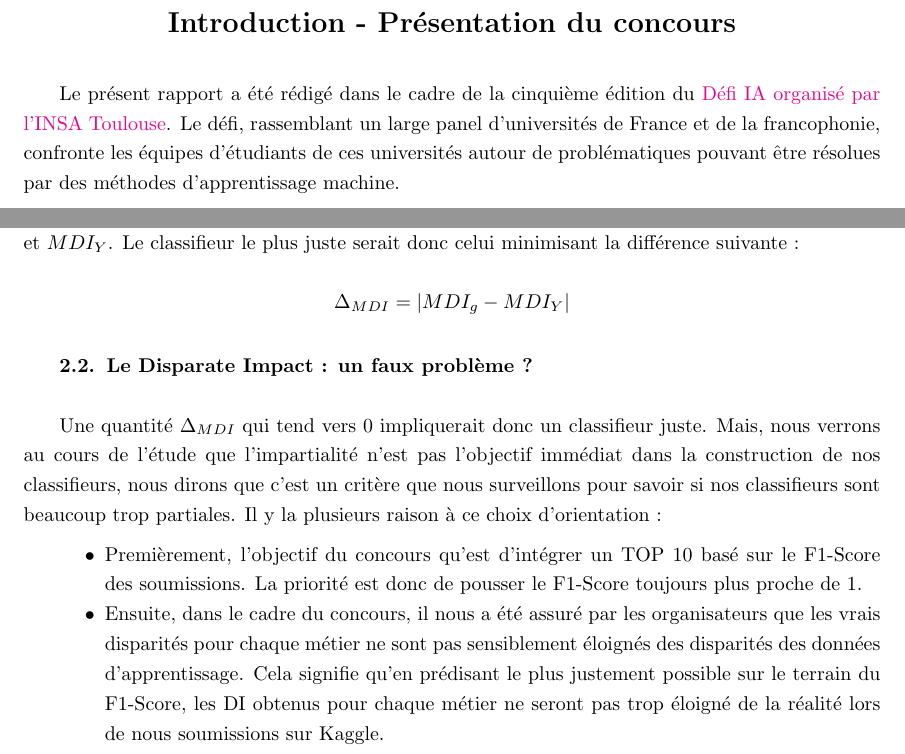
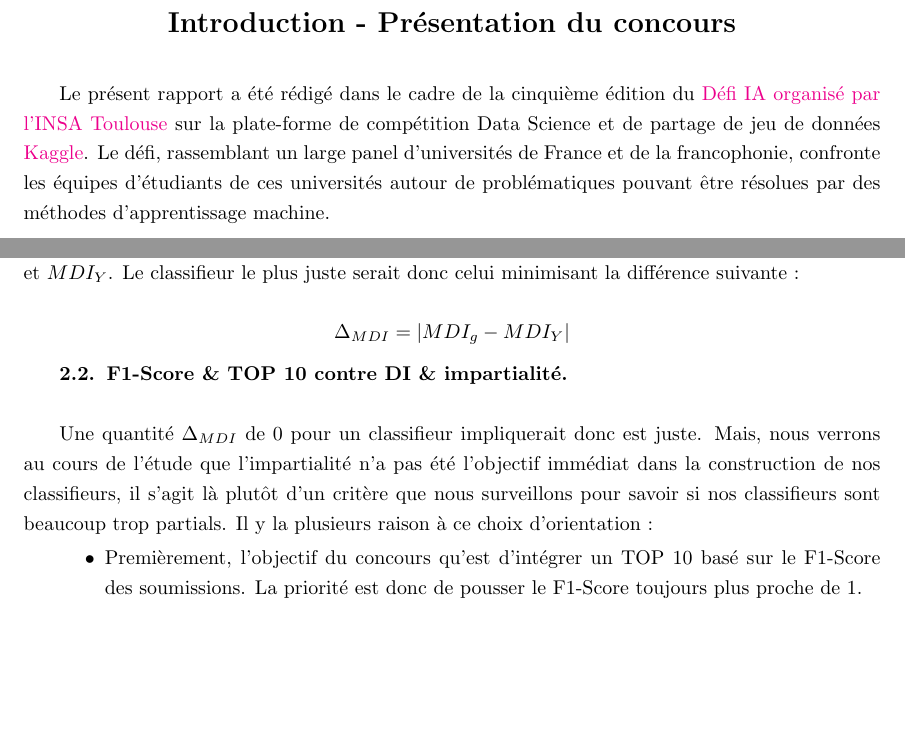
Before and after one commit to ajadam/NLPChallenge2021, a LaTeX book (report/master.tex, which reads report/intro.tex): two parts of pages 5 and 7 of 21 before the commit and two parts of pages 5 and 7 of 20 after it, joined at a grey line, cut so that both start at the same text, the shorter picture padded with empty space. Compiled offline with pdfLaTeX.

Commit message:
Update intro.tex

```diff
--- a/report/intro.tex
+++ b/report/intro.tex
@@ -1,6 +1,6 @@
 \chapter{Introduction - Présentation du concours}
 
-Le présent rapport a été rédigé dans le cadre de la cinquième édition du \href{https://www.kaggle.com/c/defi-ia-insa-toulouse}{Défi IA organisé par l’INSA Toulouse}. Le défi, rassemblant un large panel d’universités de France et de la francophonie, confronte les équipes d’étudiants de ces universités autour de problématiques pouvant être résolues par des méthodes d’apprentissage machine.
+Le présent rapport a été rédigé dans le cadre de la cinquième édition du \href{https://www.kaggle.com/c/defi-ia-insa-toulouse}{Défi IA organisé par l’INSA Toulouse} sur la plate-forme de compétition Data Science et de partage de jeu de données \href{https://www.kaggle.com/docs}{Kaggle}. Le défi, rassemblant un large panel d’universités de France et de la francophonie, confronte les équipes d’étudiants de ces universités autour de problématiques pouvant être résolues par des méthodes d’apprentissage machine.
 \newline
 
 Tout comme deux autres organismes universitaires de la région, l’Université Rennes II a pris part à ce concours inter-universitaire en y engageant les étudiants en deuxième année du Master de Mathématique Appliqué, Statistiques (MAS) dont nous faisons partie. Cet évènement intervient dans le processus de formation de l’université rennaise.
@@ -66,21 +66,19 @@ Mais comme dit précédemment, il y a un juste milieu à trouver entre l’équi
 
 $$ \Delta_{MDI} = | MDI_{g}- MDI_{Y} | $$
 
-\subsection{Le Disparate Impact : un faux problème ?} \hfill
+\subsection{F1-Score \& TOP 10 contre DI \& impartialité} \hfill
 \newline
 
-Une quantité $\Delta_{MDI}$ qui tend vers 0 impliquerait donc un classifieur juste. Mais, nous verrons au cours de l'étude que l'impartialité n'est pas l'objectif immédiat dans la construction de nos classifieurs, nous dirons que c'est un critère que nous surveillons pour savoir si nos classifieurs sont beaucoup trop partiales. Il y la plusieurs raison à ce choix d'orientation :
+Une quantité $\Delta_{MDI}$ de $0$ pour un classifieur impliquerait donc  est juste. Mais, nous verrons au cours de l'étude que l'impartialité n'a pas été l'objectif immédiat dans la construction de nos classifieurs, il s'agit là plutôt d'un critère que nous surveillons pour savoir si nos classifieurs sont beaucoup trop partials. Il y la plusieurs raison à ce choix d'orientation :
 
 \begin{itemize}
 \item Premièrement, l'objectif du concours qu'est d'intégrer un TOP 10 basé sur le F1-Score des soumissions. La priorité est donc de pousser le F1-Score toujours plus proche de 1.
-\item Ensuite, dans le cadre du concours, il nous a été assuré par les organisateurs que les vrais disparités pour chaque métier ne sont pas sensiblement éloignés des disparités des données d'apprentissage. Cela signifie qu'en prédisant le plus justement possible sur le terrain du F1-Score, les DI obtenus pour chaque métier ne seront pas trop éloigné de la réalité lors de nous soumissions sur Kaggle.
 \end{itemize}
 
 \hfill
 
 Maintenant, le sujet des disparités de genre au sein de chaque métier n'as pas été totalement écarté. La disparité sera traitée comme \textbf{un problème de données déséquilibrées} avec une partie de \textbf{d'augmentation de données} expliquée plus en détail dans la section \emph{Méthodologie}.
 
-
 %%% Local Variables:
 %%% mode: latex
 %%% TeX-master: master
```
Also changed, not shown: report/intro.tex (2 more changed lines).
